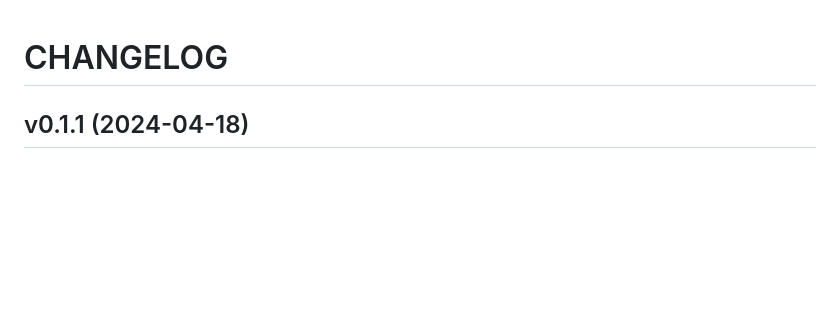
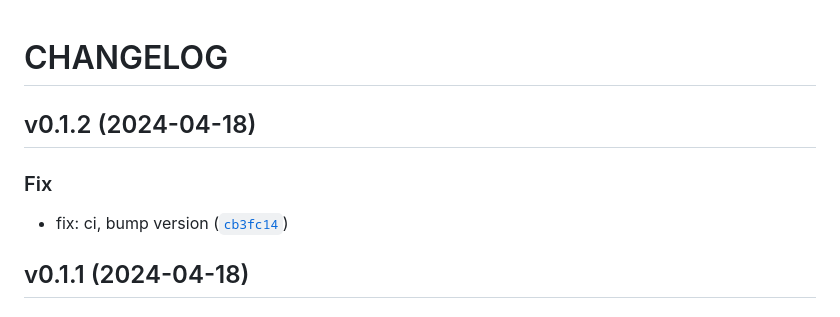
Before and after one commit to interp-hack/token-trace, a Markdown page: CHANGELOG.md, the part around the change. GitHub-like rendering; blank space fills up the shorter version.

Commit message:
0.1.2
Automatically generated by python-semantic-release

```diff
--- a/CHANGELOG.md
+++ b/CHANGELOG.md
@@ -1,5 +1,12 @@
 # CHANGELOG
 
+
+
+## v0.1.2 (2024-04-18)
+
+### Fix
+
+* fix: ci, bump version ([`cb3fc14`](https://github.com/dtch1997/token-trace/commit/cb3fc1415b3aeba0e6e319ce022f41bda660793f))
 
 
 ## v0.1.1 (2024-04-18)
```
